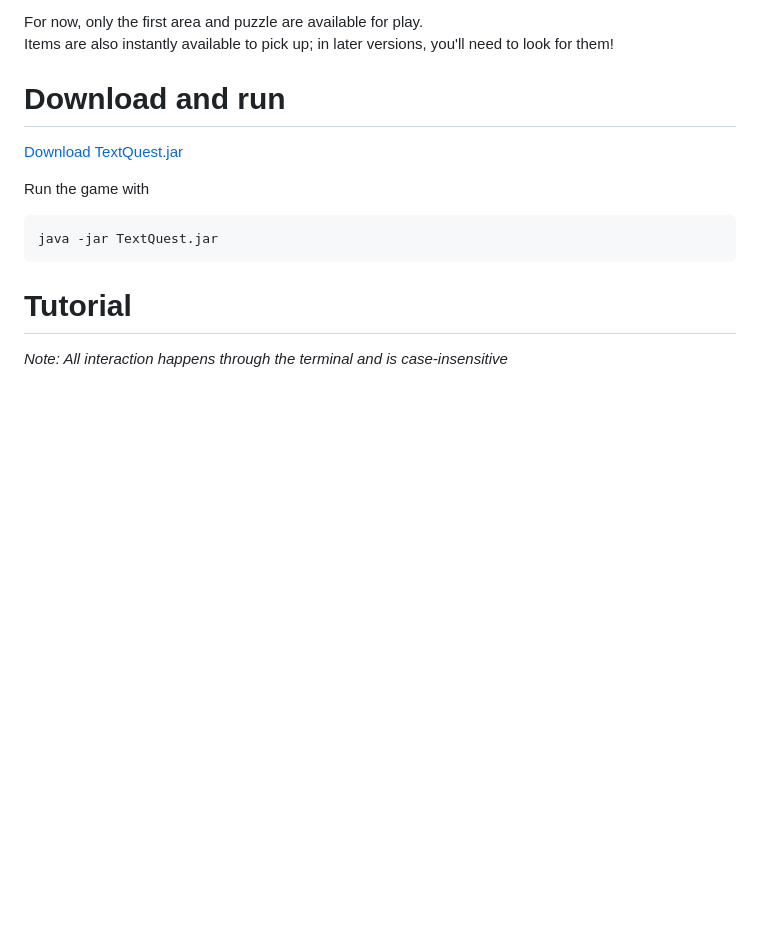
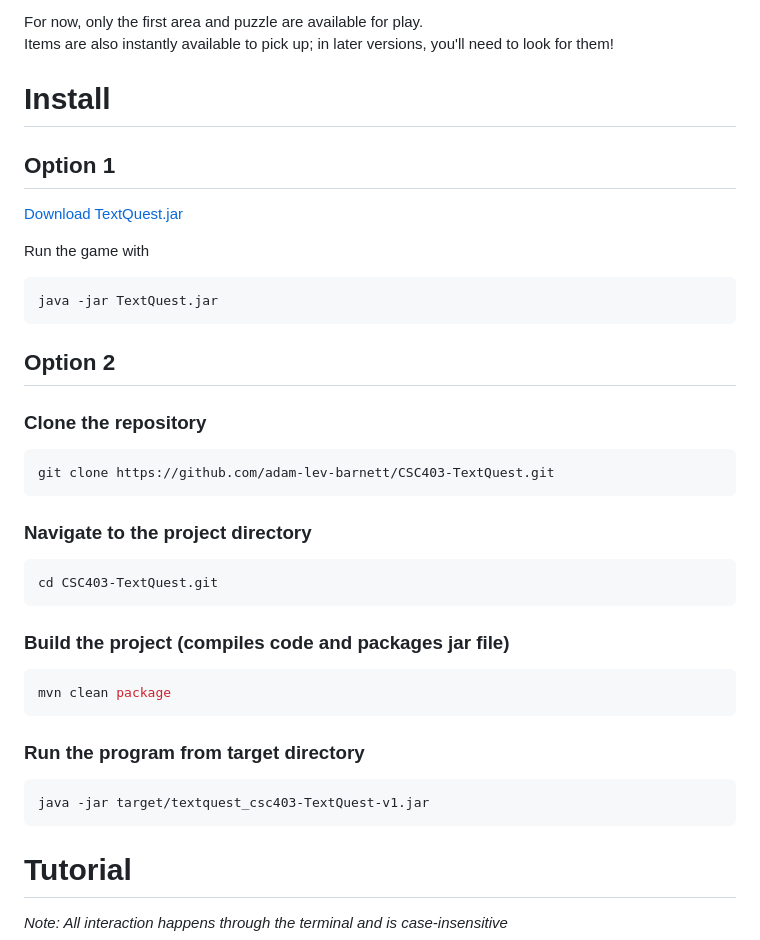
Before and after one commit to adam-lev-barnett/CSC403-TextQuest, a Markdown page: README.md, the part around the change. Drawn GitHub-style; blank space fills up the shorter version.

Commit message:
Revise installation instructions in README.md
Updated installation instructions with two options: downloading the jar file or cloning the repository and building the project.

````diff
--- a/README.md
+++ b/README.md
@@ -7,12 +7,30 @@ Duckhead, the disembodied head of a duck costume (the rest of which is nowhere i
 For now, only the first area and puzzle are available for play.
 Items are also instantly available to pick up; in later versions, you'll need to look for them!
 
-# Download and run
+# Install
+## Option 1
 [Download TextQuest.jar](https://github.com/adam-lev-barnett/CSC403-TextQuest/releases/download/csc403/TextQuest.jar)
 
 Run the game with
 ```bash
 java -jar TextQuest.jar
+```
+## Option 2
+### Clone the repository
+```bash
+git clone https://github.com/adam-lev-barnett/CSC403-TextQuest.git
+```
+### Navigate to the project directory
+```bash
+cd CSC403-TextQuest.git
+```
+### Build the project (compiles code and packages jar file)
+```bash
+mvn clean package
+```
+### Run the program from target directory
+```bash
+java -jar target/textquest_csc403-TextQuest-v1.jar
 ```
 
 # Tutorial
````
